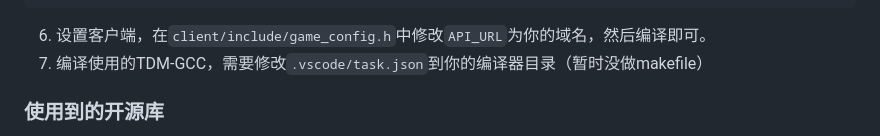
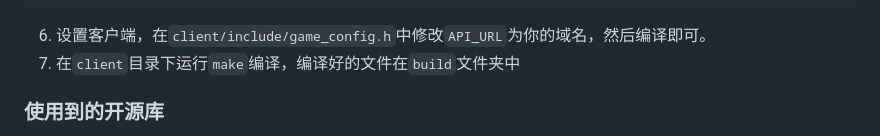
Before and after one commit to lhl77/billiards-online-cpp, a Markdown page: README.md, the part around the change. GitHub-like rendering.

````diff
--- a/README.md
+++ b/README.md
@@ -73,7 +73,7 @@ location / {
     }
 ```
 6. 设置客户端，在`client/include/game_config.h`中修改`API_URL`为你的域名，然后编译即可。
-7. 编译使用的TDM-GCC，需要修改`.vscode/task.json`到你的编译器目录（暂时没做makefile）
+7. 在`client`目录下运行`make`编译，编译好的文件在`build`文件夹中
 
 ### 使用到的开源库
 
````
